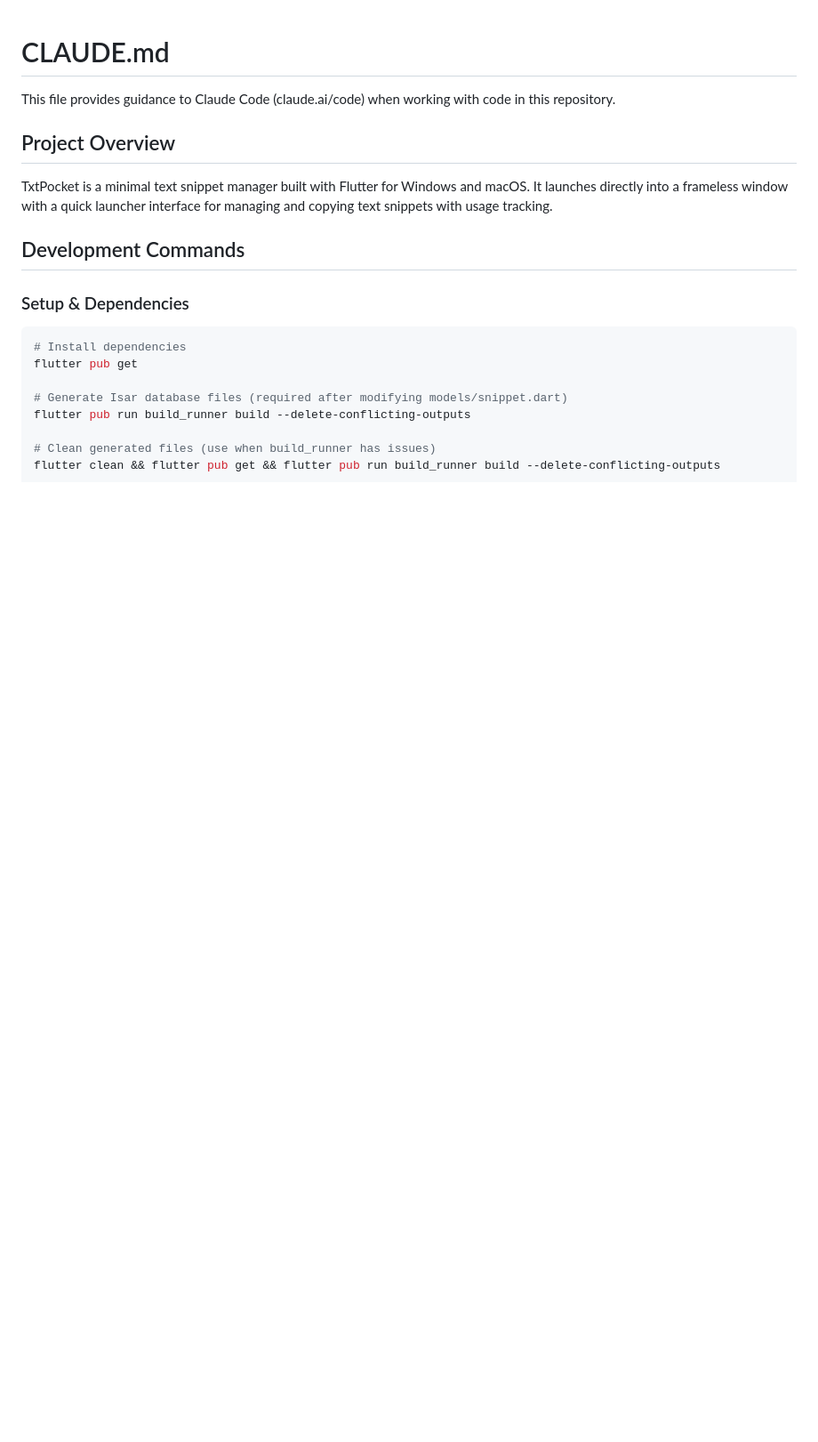
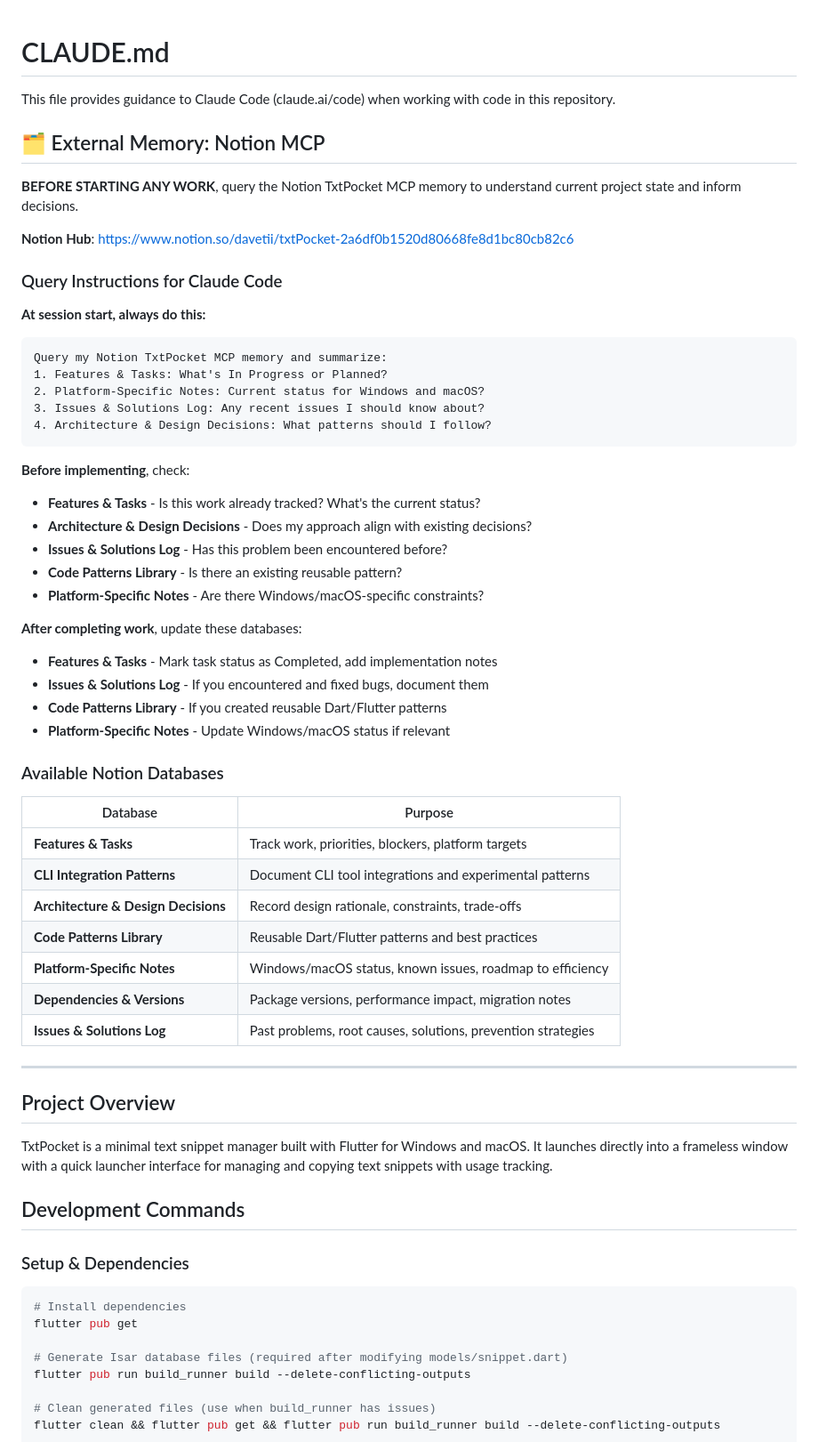
Before and after one commit to davetii/txtpocket, a Markdown page: CLAUDE.md, the part around one of its changes. Shown at 89% size. Drawn GitHub-style; blank space fills up the shorter version.

Commit message:
adding claude hints for mcp server

````diff
--- a/CLAUDE.md
+++ b/CLAUDE.md
@@ -1,6 +1,50 @@
 # CLAUDE.md
 
 This file provides guidance to Claude Code (claude.ai/code) when working with code in this repository.
+
+## 🗂️ External Memory: Notion MCP
+
+**BEFORE STARTING ANY WORK**, query the Notion TxtPocket MCP memory to understand current project state and inform decisions.
+
+**Notion Hub**: https://www.notion.so/davetii/txtPocket-2a6df0b1520d80668fe8d1bc80cb82c6
+
+### Query Instructions for Claude Code
+
+**At session start, always do this:**
+```
+Query my Notion TxtPocket MCP memory and summarize:
+1. Features & Tasks: What's In Progress or Planned?
+2. Platform-Specific Notes: Current status for Windows and macOS?
+3. Issues & Solutions Log: Any recent issues I should know about?
+4. Architecture & Design Decisions: What patterns should I follow?
+```
+
+**Before implementing**, check:
+- **Features & Tasks** - Is this work already tracked? What's the current status?
+- **Architecture & Design Decisions** - Does my approach align with existing decisions?
+- **Issues & Solutions Log** - Has this problem been encountered before?
+- **Code Patterns Library** - Is there an existing reusable pattern?
+- **Platform-Specific Notes** - Are there Windows/macOS-specific constraints?
+
+**After completing work**, update these databases:
+- **Features & Tasks** - Mark task status as Completed, add implementation notes
+- **Issues & Solutions Log** - If you encountered and fixed bugs, document them
+- **Code Patterns Library** - If you created reusable Dart/Flutter patterns
+- **Platform-Specific Notes** - Update Windows/macOS status if relevant
+
+### Available Notion Databases
+
+| Database | Purpose |
+|----------|---------|
+| **Features & Tasks** | Track work, priorities, blockers, platform targets |
+| **CLI Integration Patterns** | Document CLI tool integrations and experimental patterns |
+| **Architecture & Design Decisions** | Record design rationale, constraints, trade-offs |
+| **Code Patterns Library** | Reusable Dart/Flutter patterns and best practices |
+| **Platform-Specific Notes** | Windows/macOS status, known issues, roadmap to efficiency |
+| **Dependencies & Versions** | Package versions, performance impact, migration notes |
+| **Issues & Solutions Log** | Past problems, root causes, solutions, prevention strategies |
+
+---
 
 ## Project Overview
 
````
Also changed, not shown: other parts of CLAUDE.md (+20 -0 lines).
